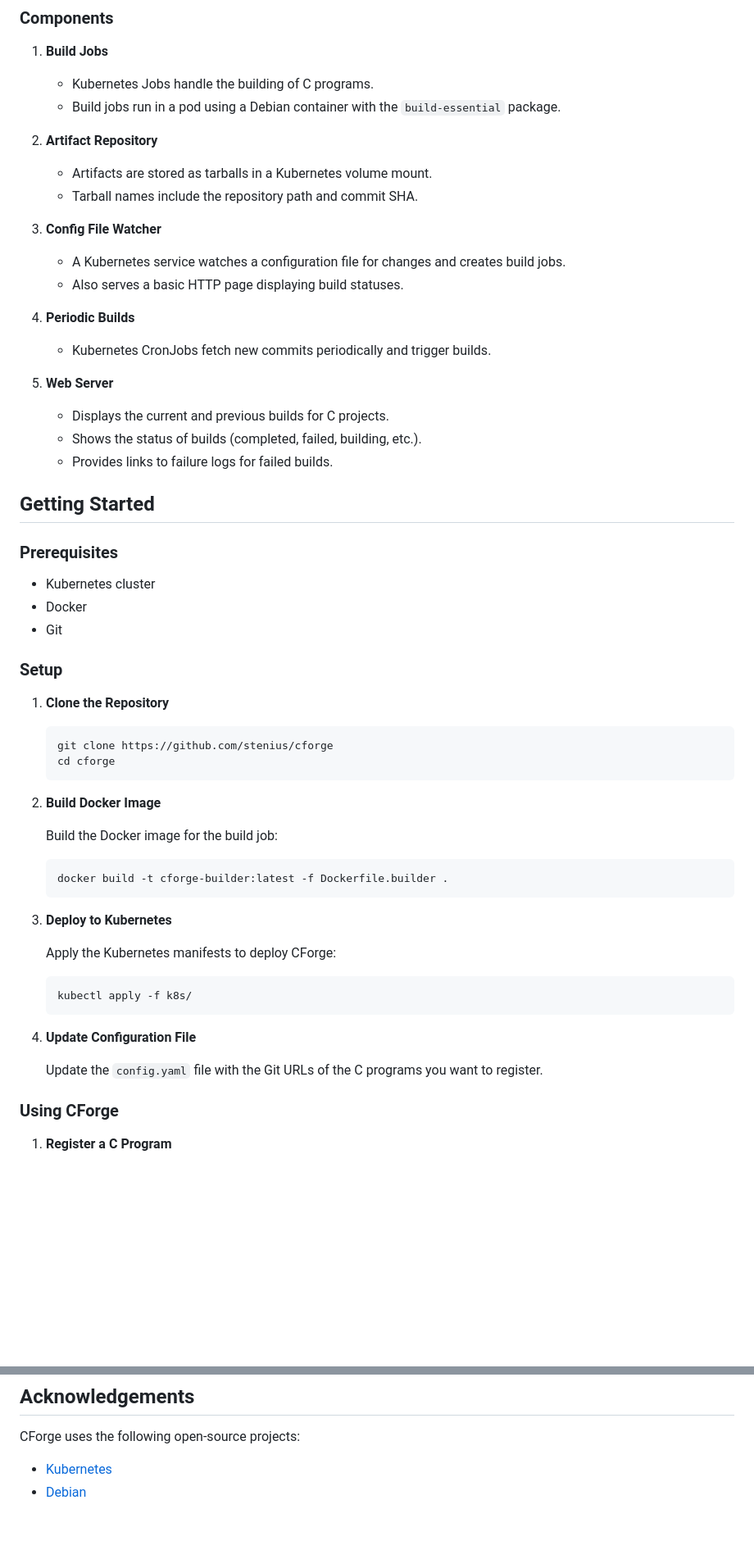
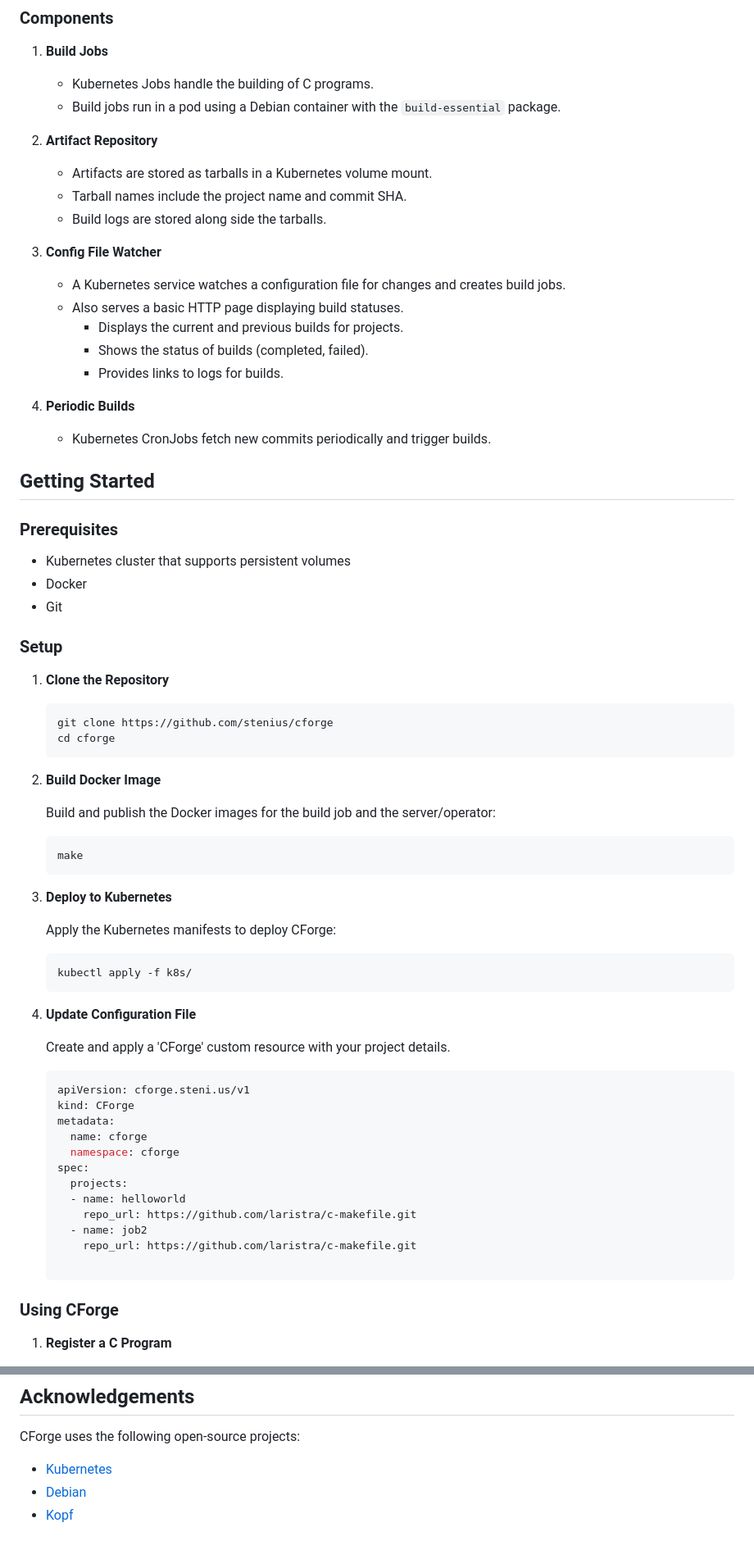
Before and after one commit to stenius/cforge, a Markdown page: README.md, 2 parts joined by grey strips. Shown at 82% size. GitHub-like rendering; blank space fills up the shorter version.

````diff
--- a/README.md
+++ b/README.md
@@ -30,25 +30,24 @@ CForge uses Kubernetes to manage build jobs, artifact storage, and web services.
 
 2. **Artifact Repository**
    - Artifacts are stored as tarballs in a Kubernetes volume mount.
-   - Tarball names include the repository path and commit SHA.
+   - Tarball names include the project name and commit SHA.
+   - Build logs are stored along side the tarballs.
 
 3. **Config File Watcher**
    - A Kubernetes service watches a configuration file for changes and creates build jobs.
    - Also serves a basic HTTP page displaying build statuses.
+      - Displays the current and previous builds for projects.
+      - Shows the status of builds (completed, failed).
+      - Provides links to logs for builds.
 
 4. **Periodic Builds**
    - Kubernetes CronJobs fetch new commits periodically and trigger builds.
-
-5. **Web Server**
-   - Displays the current and previous builds for C projects.
-   - Shows the status of builds (completed, failed, building, etc.).
-   - Provides links to failure logs for failed builds.
 
 ## Getting Started
 
 ### Prerequisites
 
-- Kubernetes cluster
+- Kubernetes cluster that supports persistent volumes
 - Docker
 - Git
 
@@ -63,10 +62,10 @@ CForge uses Kubernetes to manage build jobs, artifact storage, and web services.
 
 2. **Build Docker Image**
 
-   Build the Docker image for the build job:
+   Build and publish the Docker images for the build job and the server/operator:
 
    ```sh
-   docker build -t cforge-builder:latest -f Dockerfile.builder .
+   make
    ```
 
 3. **Deploy to Kubernetes**
@@ -79,7 +78,22 @@ CForge uses Kubernetes to manage build jobs, artifact storage, and web services.
 
 4. **Update Configuration File**
 
-   Update the `config.yaml` file with the Git URLs of the C programs you want to register.
+   Create and apply a 'CForge' custom resource with your project details.
+
+   ```yaml
+   apiVersion: cforge.steni.us/v1
+   kind: CForge
+   metadata:
+     name: cforge
+     namespace: cforge
+   spec:
+     projects:
+     - name: helloworld
+       repo_url: https://github.com/laristra/c-makefile.git
+     - name: job2
+       repo_url: https://github.com/laristra/c-makefile.git
+
+   ```
 
 
 ### Using CForge
@@ -119,3 +133,4 @@ CForge uses the following open-source projects:
 
 - [Kubernetes](https://kubernetes.io/)
 - [Debian](https://www.debian.org/)
+- [Kopf](https://kopf.readthedocs.io/)
````
